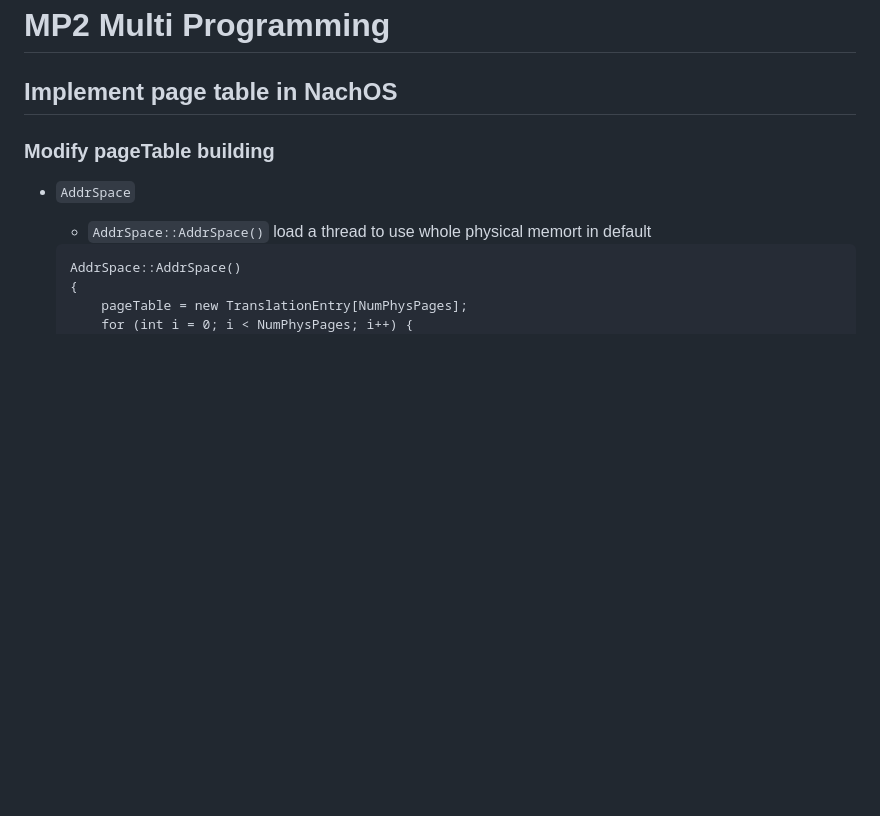
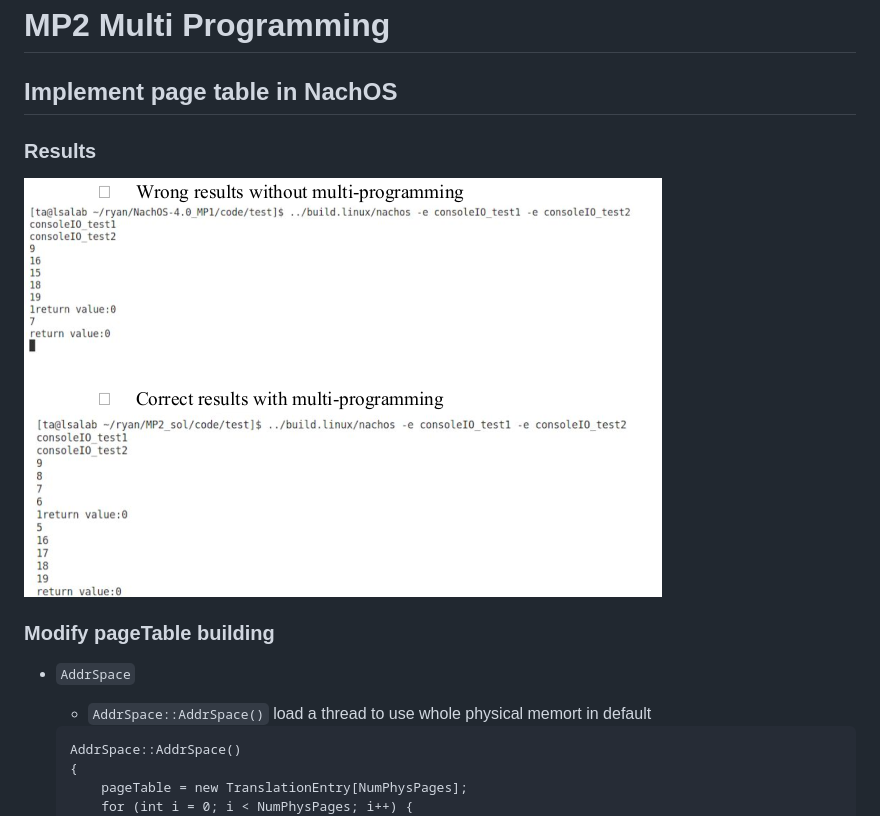
Before and after one commit to tingggggg/NTHU_Nachos_Project, a Markdown page: NachOS-4.0_MP2_Mulit_Programming/README.md, the part around the change. GitHub-like rendering; pictures changed too: NachOS-4.0_MP2_Mulit_Programming/images/result.png (added); blank space fills up the shorter version.

Commit message:
MP2 add result image

```diff
--- a/NachOS-4.0_MP2_Mulit_Programming/README.md
+++ b/NachOS-4.0_MP2_Mulit_Programming/README.md
@@ -1,6 +1,10 @@
 # MP2 Multi Programming
 
 ## Implement page table in NachOS
+
+### Results
+
+![Results](images/result.png)
 
 ### Modify pageTable building
 
```
